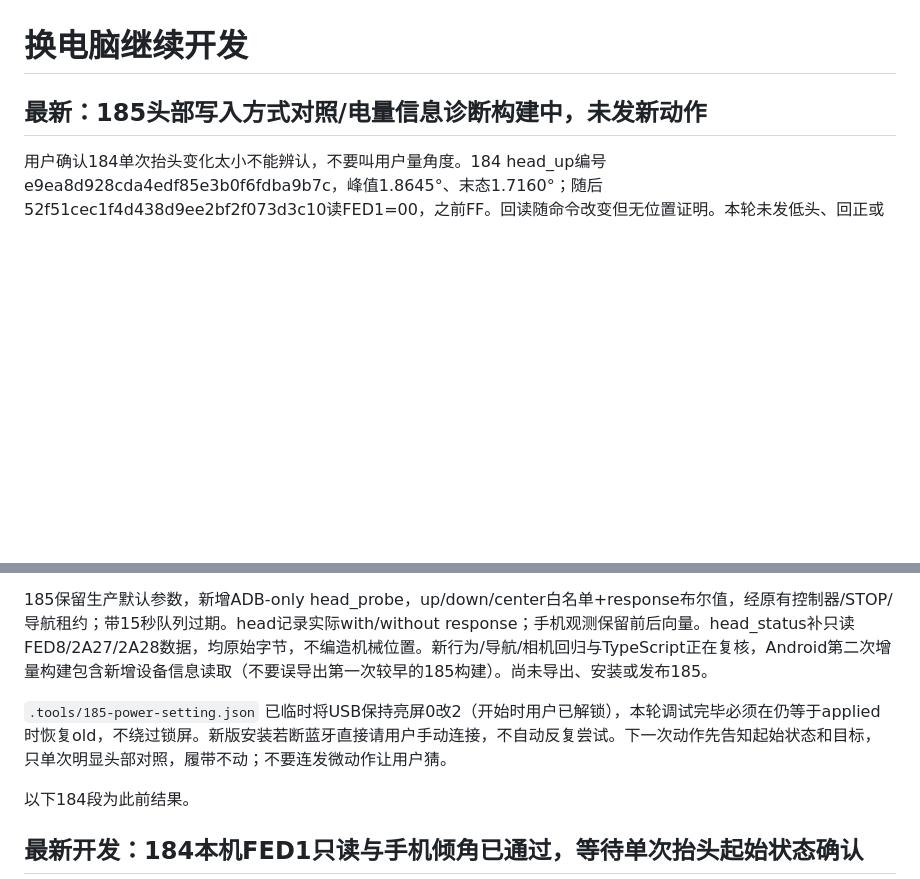
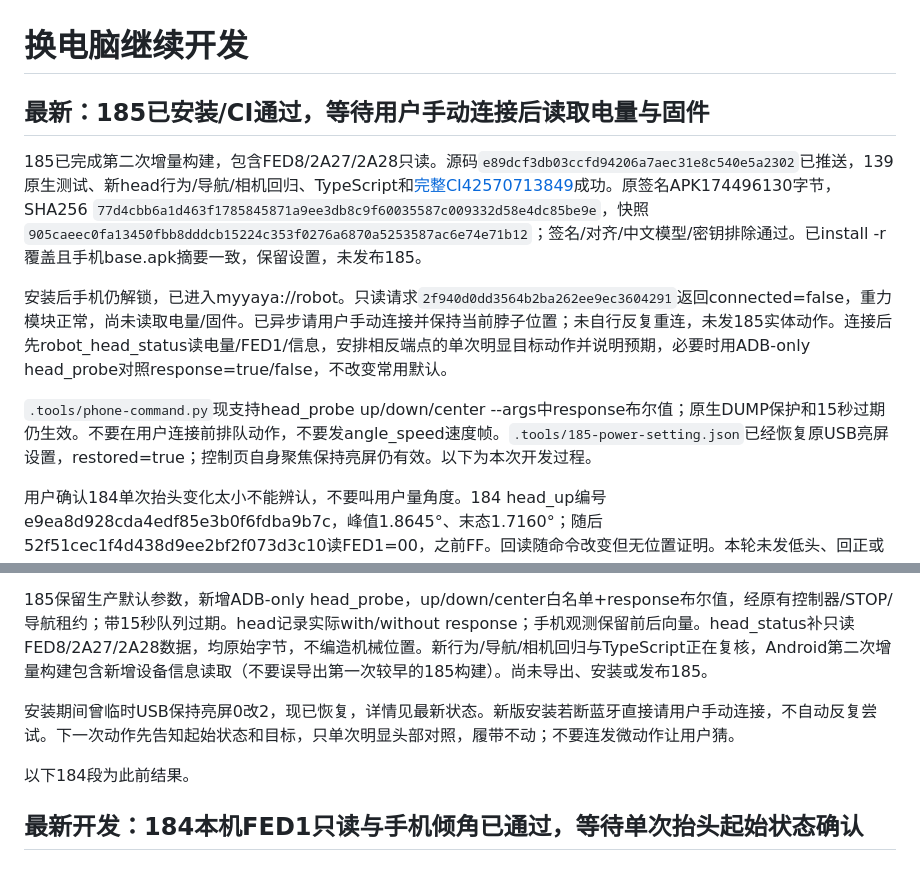
Before and after one commit to mypengpengli/myyaya, a Markdown page: docs/CONTINUE-DEVELOPMENT.md, 2 parts joined by grey strips. GitHub-like rendering; blank space fills up the shorter version.

Commit message:
docs: record 185 installation and head protocol findings

```diff
--- a/docs/CONTINUE-DEVELOPMENT.md
+++ b/docs/CONTINUE-DEVELOPMENT.md
@@ -1,6 +1,12 @@
 # 换电脑继续开发
 
-## 最新：185头部写入方式对照/电量信息诊断构建中，未发新动作
+## 最新：185已安装/CI通过，等待用户手动连接后读取电量与固件
+
+185已完成第二次增量构建，包含FED8/2A27/2A28只读。源码`e89dcf3db03ccfd94206a7aec31e8c540e5a2302`已推送，139原生测试、新head行为/导航/相机回归、TypeScript和[完整CI42570713849](https://github.com/mypengpengli/myyaya/actions/runs/42570713849)成功。原签名APK174496130字节，SHA256 `77d4cbb6a1d463f1785845871a9ee3db8c9f60035587c009332d58e4dc85be9e`，快照`905caeec0fa13450fbb8dddcb15224c353f0276a6870a5253587ac6e74e71b12`；签名/对齐/中文模型/密钥排除通过。已install -r覆盖且手机base.apk摘要一致，保留设置，未发布185。
+
+安装后手机仍解锁，已进入myyaya://robot。只读请求`2f940d0dd3564b2ba262ee9ec3604291`返回connected=false，重力模块正常，尚未读取电量/固件。已异步请用户手动连接并保持当前脖子位置；未自行反复重连，未发185实体动作。连接后先robot_head_status读电量/FED1/信息，安排相反端点的单次明显目标动作并说明预期，必要时用ADB-only head_probe对照response=true/false，不改变常用默认。
+
+`.tools/phone-command.py`现支持head_probe up/down/center --args中response布尔值；原生DUMP保护和15秒过期仍生效。不要在用户连接前排队动作，不要发angle_speed速度帧。`.tools/185-power-setting.json`已经恢复原USB亮屏设置，restored=true；控制页自身聚焦保持亮屏仍有效。以下为本次开发过程。
 
 用户确认184单次抬头变化太小不能辨认，不要叫用户量角度。184 head_up编号e9ea8d928cda4edf85e3b0f6fdba9b7c，峰值1.8645°、末态1.7160°；随后52f51cec1f4d438d9ee2bf2f073d3c10读FED1=00，之前FF。回读随命令改变但无位置证明。本轮未发低头、回正或履带。头部物理位置不明，最后命令up00；底座仍静止。
 
@@ -8,7 +14,7 @@
 
 185保留生产默认参数，新增ADB-only head_probe，up/down/center白名单+response布尔值，经原有控制器/STOP/导航租约；带15秒队列过期。head记录实际with/without response；手机观测保留前后向量。head_status补只读FED8/2A27/2A28数据，均原始字节，不编造机械位置。新行为/导航/相机回归与TypeScript正在复核，Android第二次增量构建包含新增设备信息读取（不要误导出第一次较早的185构建）。尚未导出、安装或发布185。
 
-`.tools/185-power-setting.json` 已临时将USB保持亮屏0改2（开始时用户已解锁），本轮调试完毕必须在仍等于applied时恢复old，不绕过锁屏。新版安装若断蓝牙直接请用户手动连接，不自动反复尝试。下一次动作先告知起始状态和目标，只单次明显头部对照，履带不动；不要连发微动作让用户猜。
+安装期间曾临时USB保持亮屏0改2，现已恢复，详情见最新状态。新版安装若断蓝牙直接请用户手动连接，不自动反复尝试。下一次动作先告知起始状态和目标，只单次明显头部对照，履带不动；不要连发微动作让用户猜。
 
 以下184段为此前结果。
 
```
Also changed, not shown: docs/LOOI-HEAD-FEEDBACK-RESEARCH.md (+1 -1 lines), docs/PHONE-CHECK-2026-11-09.md (+8 -0 lines).
